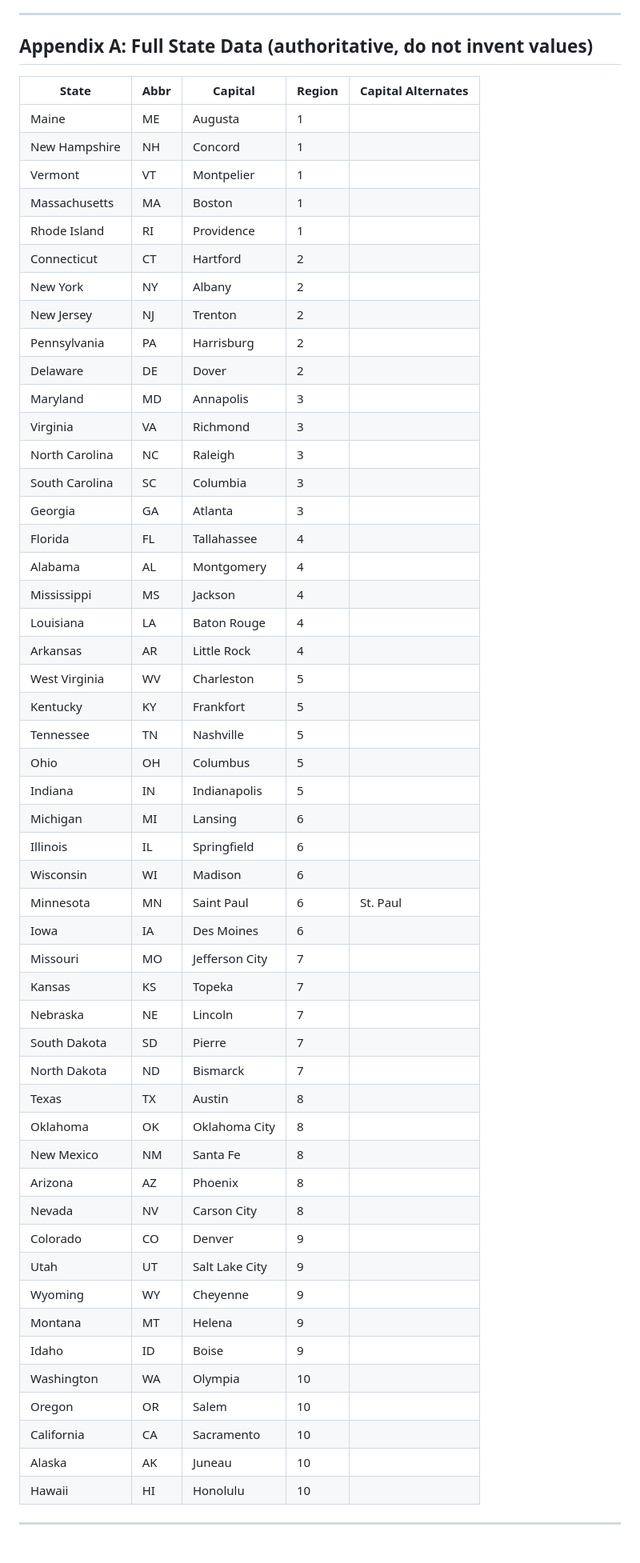
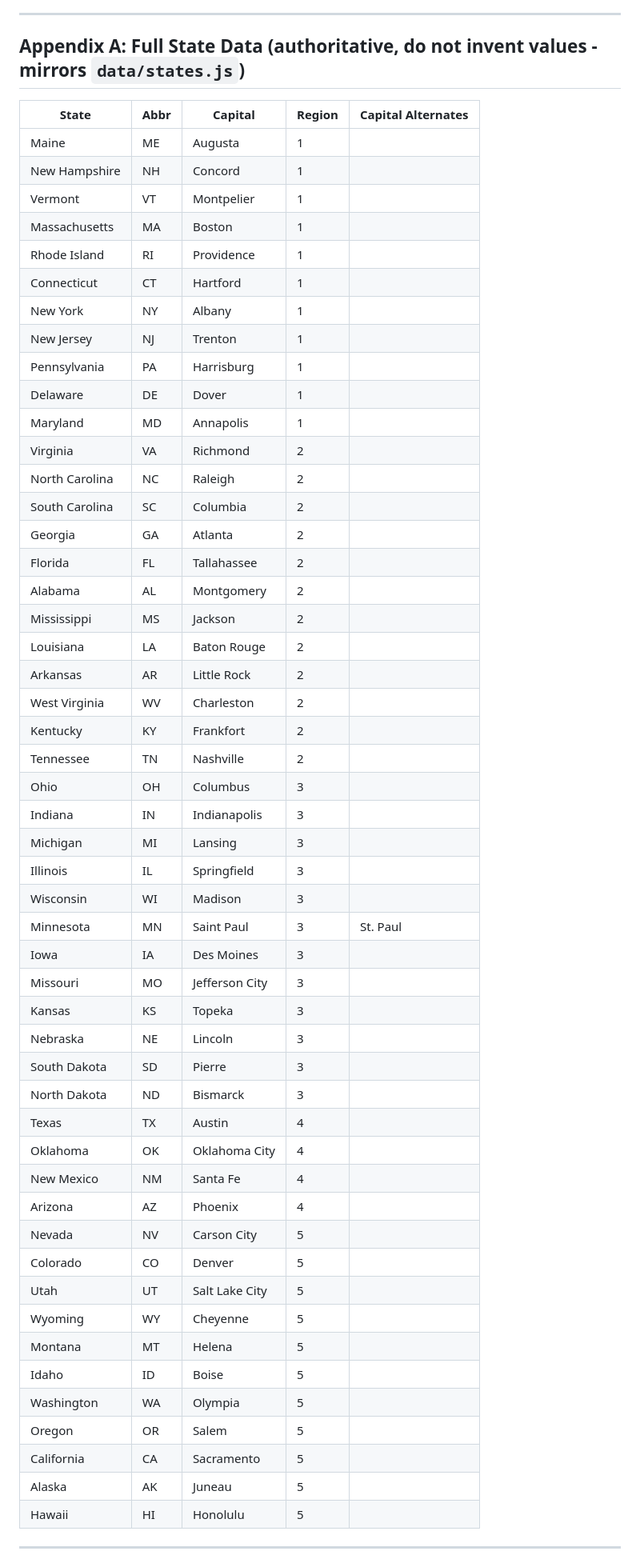
Before and after one commit to Ornate-Pants/study-game, a Markdown page: Claude/SPEC.md, the part around one of its changes. Shown at 80% size. Drawn GitHub-style.

```diff
--- a/Claude/SPEC.md
+++ b/Claude/SPEC.md
@@ -770,7 +770,7 @@ A spelling round and a states round were never the same thing to rank against ea
 ---
 
 
-## Appendix A: Full State Data (authoritative, do not invent values)
+## Appendix A: Full State Data (authoritative, do not invent values - mirrors `data/states.js`)
 
 | State | Abbr | Capital | Region | Capital Alternates |
 |-------|------|---------|--------|--------------------|
@@ -779,51 +779,51 @@ A spelling round and a states round were never the same thing to rank against ea
 | Vermont | VT | Montpelier | 1 | |
 | Massachusetts | MA | Boston | 1 | |
 | Rhode Island | RI | Providence | 1 | |
-| Connecticut | CT | Hartford | 2 | |
-| New York | NY | Albany | 2 | |
-| New Jersey | NJ | Trenton | 2 | |
-| Pennsylvania | PA | Harrisburg | 2 | |
-| Delaware | DE | Dover | 2 | |
-| Maryland | MD | Annapolis | 3 | |
-| Virginia | VA | Richmond | 3 | |
-| North Carolina | NC | Raleigh | 3 | |
-| South Carolina | SC | Columbia | 3 | |
-| Georgia | GA | Atlanta | 3 | |
-| Florida | FL | Tallahassee | 4 | |
-| Alabama | AL | Montgomery | 4 | |
-| Mississippi | MS | Jackson | 4 | |
-| Louisiana | LA | Baton Rouge | 4 | |
-| Arkansas | AR | Little Rock | 4 | |
-| West Virginia | WV | Charleston | 5 | |
-| Kentucky | KY | Frankfort | 5 | |
-| Tennessee | TN | Nashville | 5 | |
-| Ohio | OH | Columbus | 5 | |
-| Indiana | IN | Indianapolis | 5 | |
-| Michigan | MI | Lansing | 6 | |
-| Illinois | IL | Springfield | 6 | |
-| Wisconsin | WI | Madison | 6 | |
-| Minnesota | MN | Saint Paul | 6 | St. Paul |
-| Iowa | IA | Des Moines | 6 | |
-| Missouri | MO | Jefferson City | 7 | |
-| Kansas | KS | Topeka | 7 | |
-| Nebraska | NE | Lincoln | 7 | |
-| South Dakota | SD | Pierre | 7 | |
-| North Dakota | ND | Bismarck | 7 | |
-| Texas | TX | Austin | 8 | |
-| Oklahoma | OK | Oklahoma City | 8 | |
-| New Mexico | NM | Santa Fe | 8 | |
-| Arizona | AZ | Phoenix | 8 | |
-| Nevada | NV | Carson City | 8 | |
-| Colorado | CO | Denver | 9 | |
-| Utah | UT | Salt Lake City | 9 | |
-| Wyoming | WY | Cheyenne | 9 | |
-| Montana | MT | Helena | 9 | |
-| Idaho | ID | Boise | 9 | |
-| Washington | WA | Olympia | 10 | |
-| Oregon | OR | Salem | 10 | |
-| California | CA | Sacramento | 10 | |
-| Alaska | AK | Juneau | 10 | |
-| Hawaii | HI | Honolulu | 10 | |
+| Connecticut | CT | Hartford | 1 | |
+| New York | NY | Albany | 1 | |
+| New Jersey | NJ | Trenton | 1 | |
+| Pennsylvania | PA | Harrisburg | 1 | |
+| Delaware | DE | Dover | 1 | |
+| Maryland | MD | Annapolis | 1 | |
+| Virginia | VA | Richmond | 2 | |
+| North Carolina | NC | Raleigh | 2 | |
+| South Carolina | SC | Columbia | 2 | |
+| Georgia | GA | Atlanta | 2 | |
+| Florida | FL | Tallahassee | 2 | |
+| Alabama | AL | Montgomery | 2 | |
+| Mississippi | MS | Jackson | 2 | |
+| Louisiana | LA | Baton Rouge | 2 | |
+| Arkansas | AR | Little Rock | 2 | |
+| West Virginia | WV | Charleston | 2 | |
+| Kentucky | KY | Frankfort | 2 | |
+| Tennessee | TN | Nashville | 2 | |
+| Ohio | OH | Columbus | 3 | |
+| Indiana | IN | Indianapolis | 3 | |
+| Michigan | MI | Lansing | 3 | |
+| Illinois | IL | Springfield | 3 | |
+| Wisconsin | WI | Madison | 3 | |
+| Minnesota | MN | Saint Paul | 3 | St. Paul |
+| Iowa | IA | Des Moines | 3 | |
+| Missouri | MO | Jefferson City | 3 | |
+| Kansas | KS | Topeka | 3 | |
+| Nebraska | NE | Lincoln | 3 | |
+| South Dakota | SD | Pierre | 3 | |
+| North Dakota | ND | Bismarck | 3 | |
+| Texas | TX | Austin | 4 | |
+| Oklahoma | OK | Oklahoma City | 4 | |
+| New Mexico | NM | Santa Fe | 4 | |
+| Arizona | AZ | Phoenix | 4 | |
+| Nevada | NV | Carson City | 5 | |
+| Colorado | CO | Denver | 5 | |
+| Utah | UT | Salt Lake City | 5 | |
+| Wyoming | WY | Cheyenne | 5 | |
+| Montana | MT | Helena | 5 | |
+| Idaho | ID | Boise | 5 | |
+| Washington | WA | Olympia | 5 | |
+| Oregon | OR | Salem | 5 | |
+| California | CA | Sacramento | 5 | |
+| Alaska | AK | Juneau | 5 | |
+| Hawaii | HI | Honolulu | 5 | |
 
 ---
 
```
Also changed, not shown: other parts of Claude/SPEC.md (+32 -32 lines).
